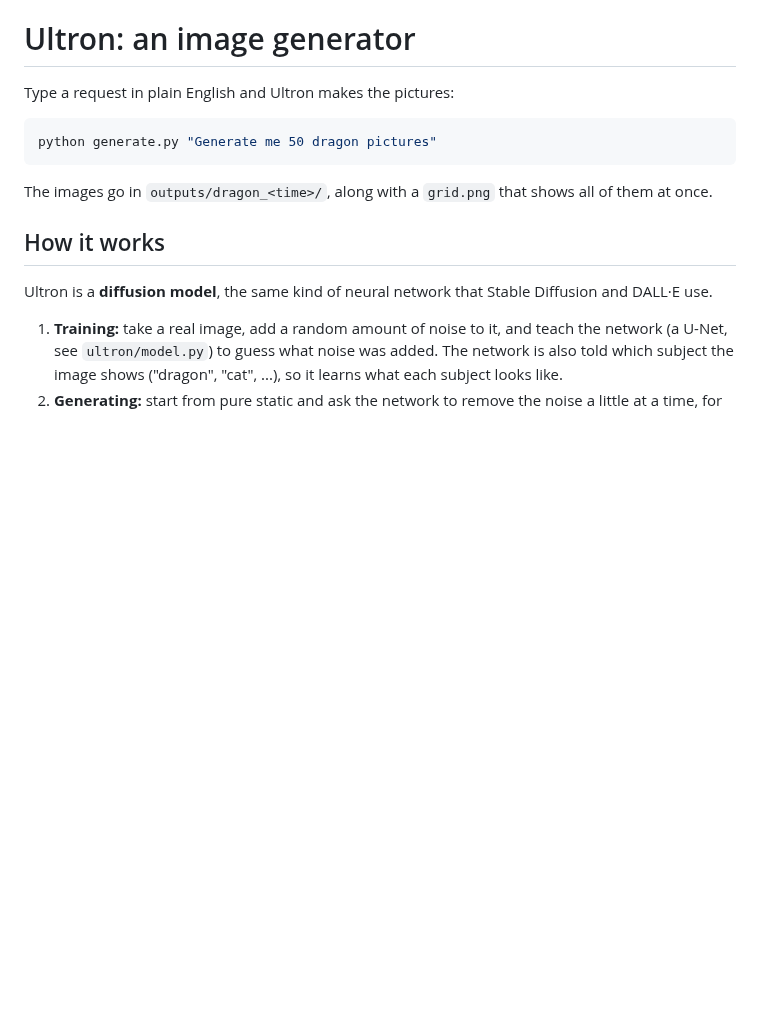
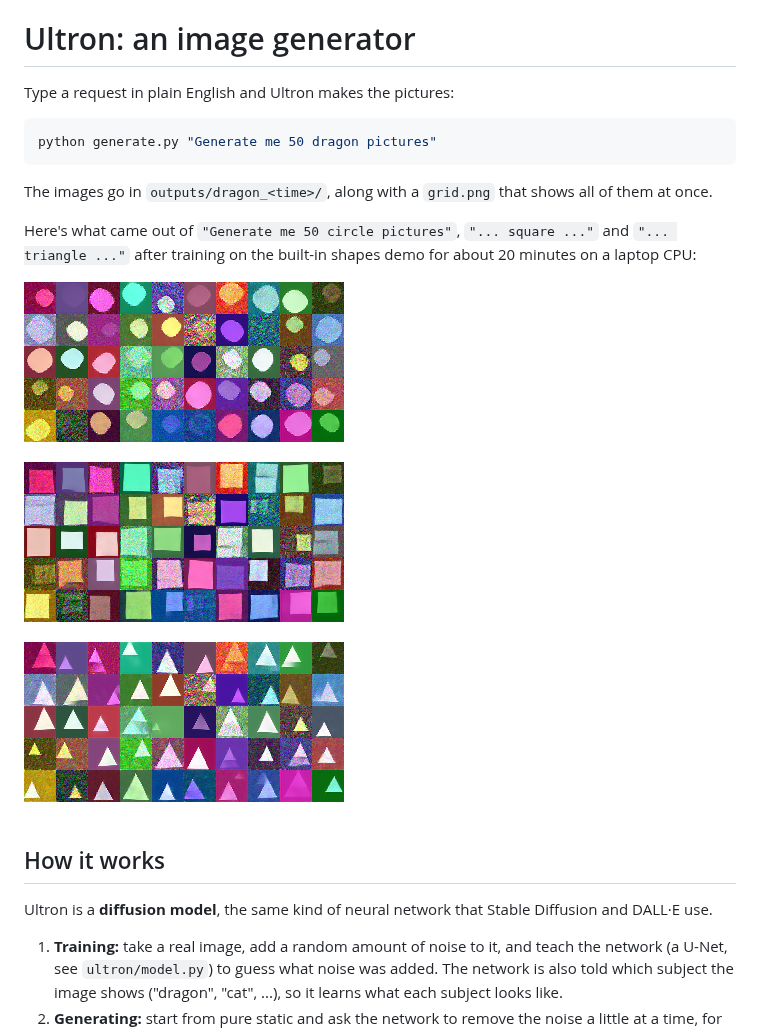
Before and after one commit to Neevan0914/Ultron, a Markdown page: README.md, the part around the change. Rendered like a GitHub page; pictures changed too: docs/demo_shapes.png (added); blank space fills up the shorter version.

Commit message:
Add sample output from the shapes demo to the README
Co-Authored-By: Claude Opus 5.5 <noreply@anthropic.com>
Claude-Session: https://claude.ai/code/session_01VpLriRyEUP7ckmrcHZhfg9

````diff
--- a/README.md
+++ b/README.md
@@ -7,6 +7,11 @@ python generate.py "Generate me 50 dragon pictures"
 ```
 
 The images go in `outputs/dragon_<time>/`, along with a `grid.png` that shows all of them at once.
+
+Here's what came out of `"Generate me 50 circle pictures"`, `"... square ..."` and `"... triangle ..."` after training
+on the built-in shapes demo for about 20 minutes on a laptop CPU:
+
+![50 circles, 50 squares and 50 triangles drawn by Ultron](docs/demo_shapes.png)
 
 ## How it works
 
````
